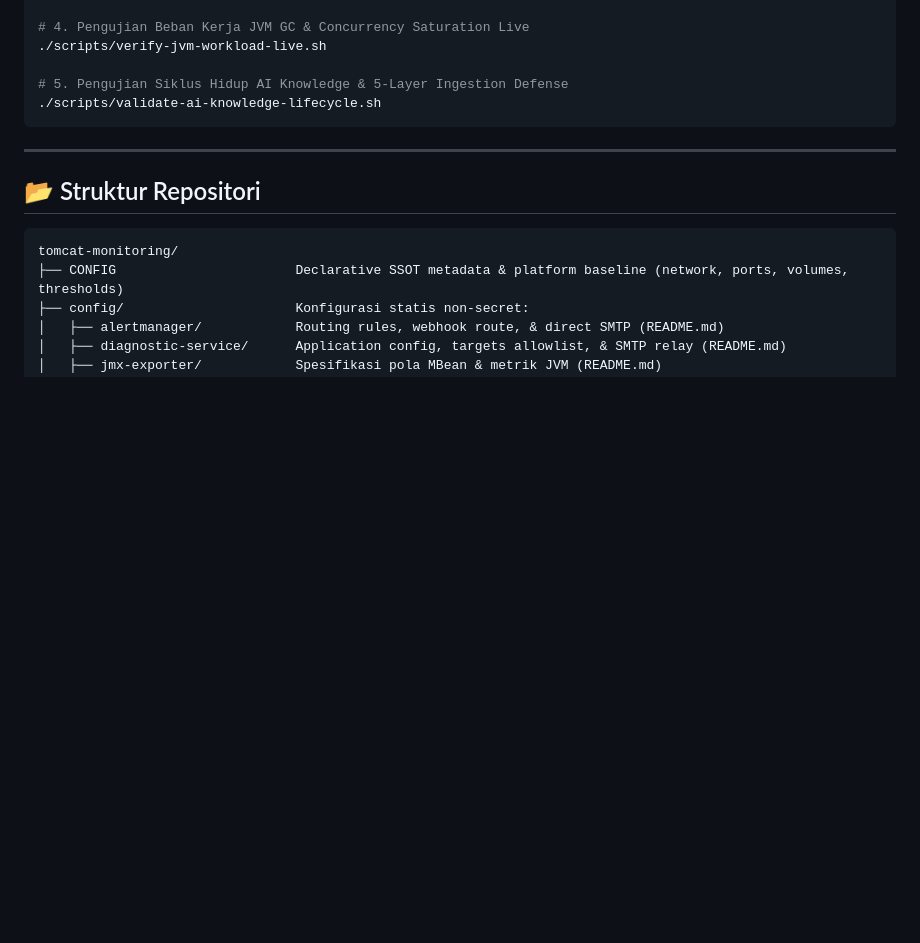
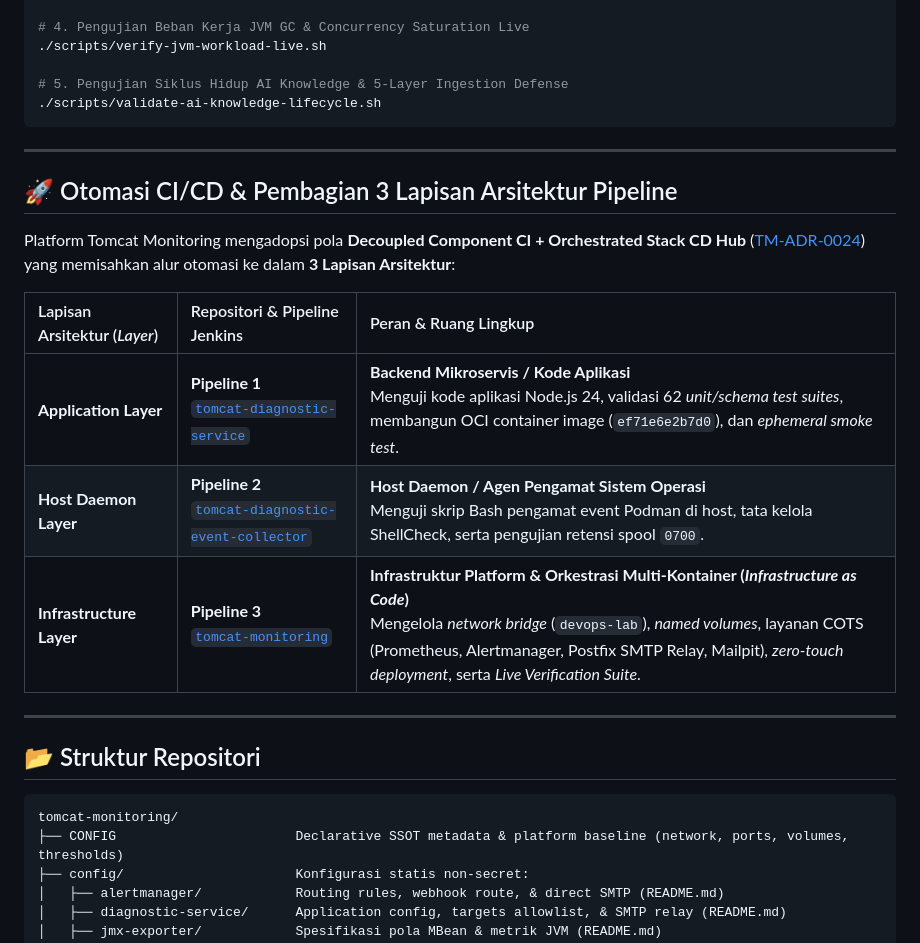
Before and after one commit to edkas07-oss/tomcat-monitoring, a Markdown page: README.md, the part around the change. Drawn GitHub-style; blank space fills up the shorter version.

Commit message:
docs: document 3-layer CI/CD architecture (application, daemon, infrastructure)

````diff
--- a/README.md
+++ b/README.md
@@ -257,6 +257,18 @@ Repository ini menyediakan serangkaian skrip pengujian live dan static analysis:
 
 ---
 
+## 🚀 Otomasi CI/CD & Pembagian 3 Lapisan Arsitektur Pipeline
+
+Platform Tomcat Monitoring mengadopsi pola **Decoupled Component CI + Orchestrated Stack CD Hub** ([TM-ADR-0024](file:///home/eddywiyatno/git/devops-handbook/docs/adr/tomcat-monitoring/adr-records/TM-ADR-0024.md)) yang memisahkan alur otomasi ke dalam **3 Lapisan Arsitektur**:
+
+| Lapisan Arsitektur (*Layer*) | Repositori & Pipeline Jenkins | Peran & Ruang Lingkup |
+| :--- | :--- | :--- |
+| **Application Layer** | **Pipeline 1**<br/>[`tomcat-diagnostic-service`](file:///home/eddywiyatno/git/tomcat-diagnostic-service) | **Backend Mikroservis / Kode Aplikasi**<br/>Menguji kode aplikasi Node.js 24, validasi 62 *unit/schema test suites*, membangun OCI container image (`ef71e6e2b7d0`), dan *ephemeral smoke test*. |
+| **Host Daemon Layer** | **Pipeline 2**<br/>[`tomcat-diagnostic-event-collector`](file:///home/eddywiyatno/git/tomcat-diagnostic-event-collector) | **Host Daemon / Agen Pengamat Sistem Operasi**<br/>Menguji skrip Bash pengamat event Podman di host, tata kelola ShellCheck, serta pengujian retensi spool `0700`. |
+| **Infrastructure Layer** | **Pipeline 3**<br/>[`tomcat-monitoring`](file:///home/eddywiyatno/git/tomcat-monitoring) | **Infrastruktur Platform & Orkestrasi Multi-Kontainer (*Infrastructure as Code*)**<br/>Mengelola *network bridge* (`devops-lab`), *named volumes*, layanan COTS (Prometheus, Alertmanager, Postfix SMTP Relay, Mailpit), *zero-touch deployment*, serta *Live Verification Suite*. |
+
+---
+
 ## 📂 Struktur Repositori
 
 ```text
````
